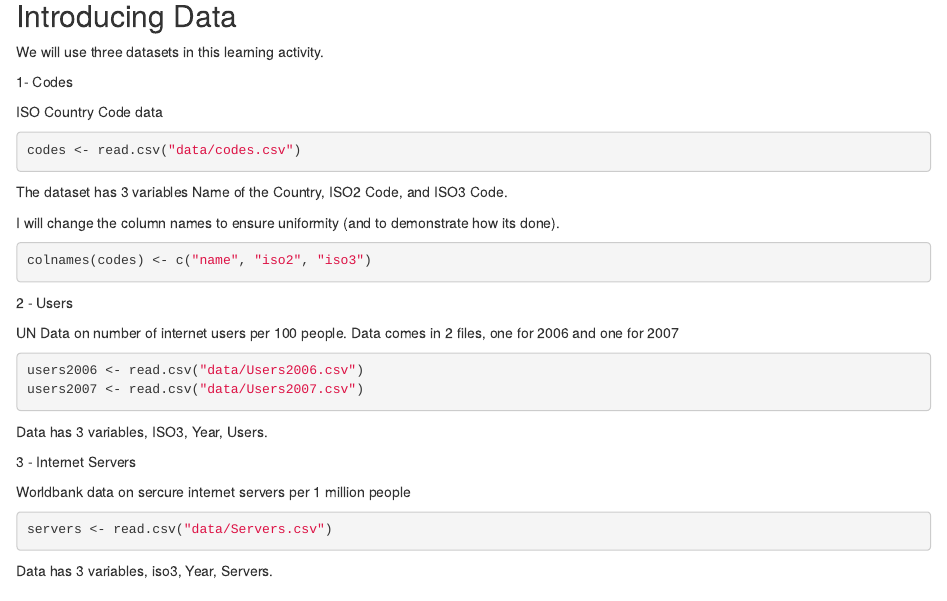
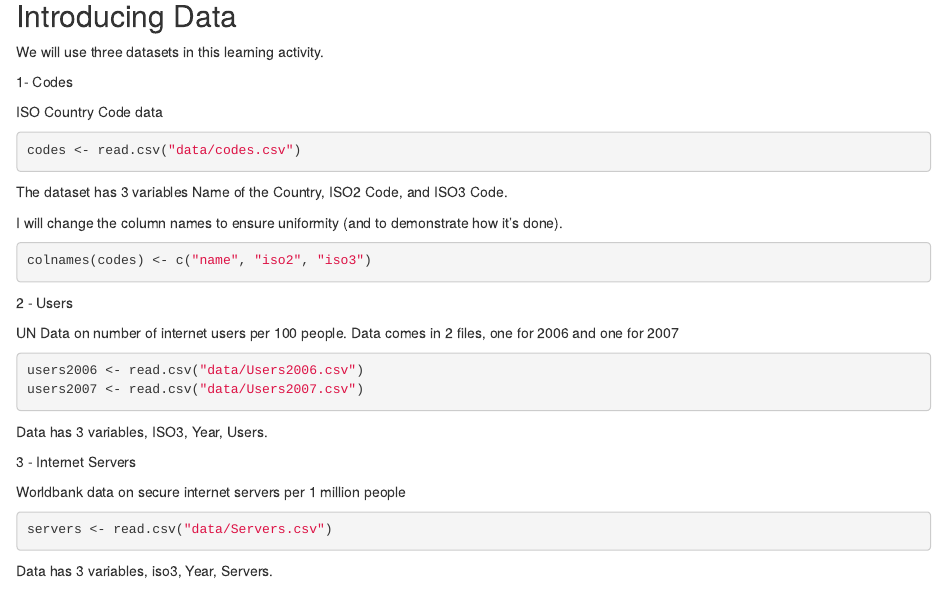
Before and after one commit to iekanat/QBA-XYZ, an R Markdown document (Module 2 - Data Handling and Exploration/4_Combine.Rmd): the page in a window 1100 px wide, from 190 px down. Rendered offline with R 4.5, knitr and Pandoc, with nearby package versions.

Commit message:
Spelling and grammar fixes
From Taylor

````diff
--- a/Module 2 - Data Handling and Exploration/4_Combine.Rmd
+++ b/Module 2 - Data Handling and Exploration/4_Combine.Rmd
@@ -25,7 +25,7 @@ codes <- read.csv("data/codes.csv")
 
 The dataset has 3 variables Name of the Country, ISO2 Code, and ISO3 Code.
 
-I will change the column names to ensure uniformity (and to demonstrate how its done).
+I will change the column names to ensure uniformity (and to demonstrate how it's done).
 
 ```{r}
 colnames(codes) <- c("name", "iso2", "iso3")
@@ -44,7 +44,7 @@ Data has 3 variables, ISO3, Year, Users.
 
 3 - Internet Servers
 
-Worldbank data on sercure internet servers per 1 million people
+Worldbank data on secure internet servers per 1 million people
 
 ```{r}
 servers <- read.csv("data/Servers.csv")
````
